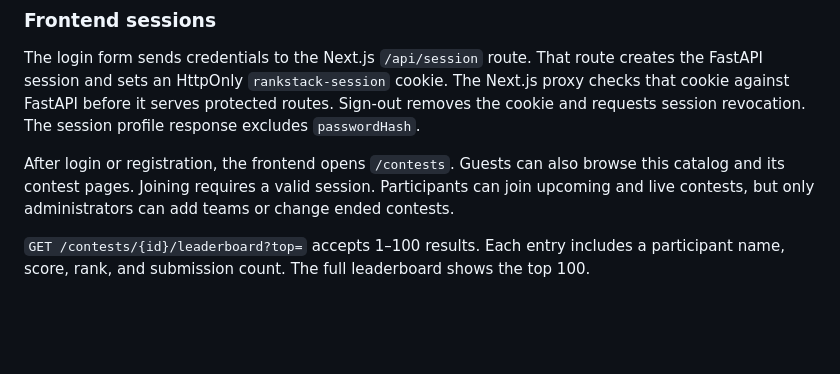
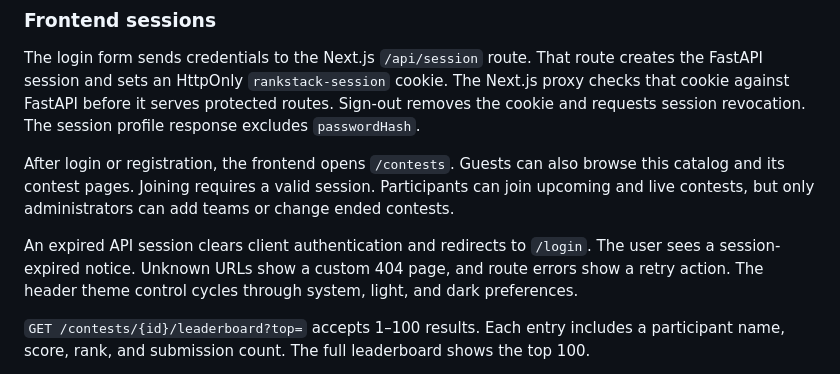
Before and after one commit to upayanmazumder/rankstack, a Markdown page: README.md, the part around the change. Rendered like a GitHub page; blank space fills up the shorter version.

Commit message:
docs(frontend): describe session recovery and error pages

```diff
--- a/README.md
+++ b/README.md
@@ -110,6 +110,11 @@ After login or registration, the frontend opens `/contests`. Guests can also bro
 catalog and its contest pages. Joining requires a valid session. Participants can join
 upcoming and live contests, but only administrators can add teams or change ended contests.
 
+An expired API session clears client authentication and redirects to `/login`.
+The user sees a session-expired notice. Unknown URLs show a custom 404 page,
+and route errors show a retry action. The header theme control cycles through
+system, light, and dark preferences.
+
 `GET /contests/{id}/leaderboard?top=` accepts 1–100 results. Each entry includes a
 participant name, score, rank, and submission count. The full leaderboard shows the top 100.
 
```
